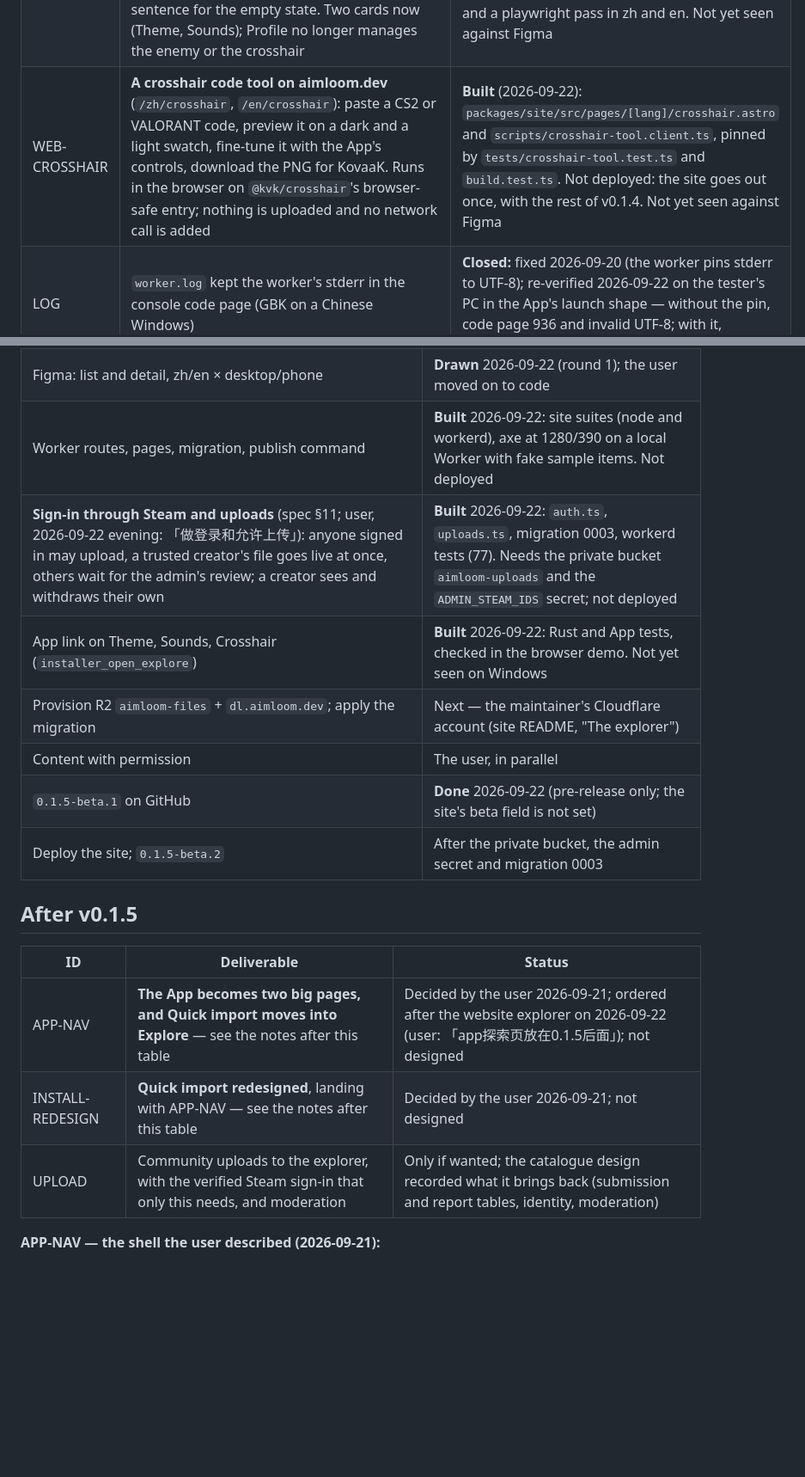
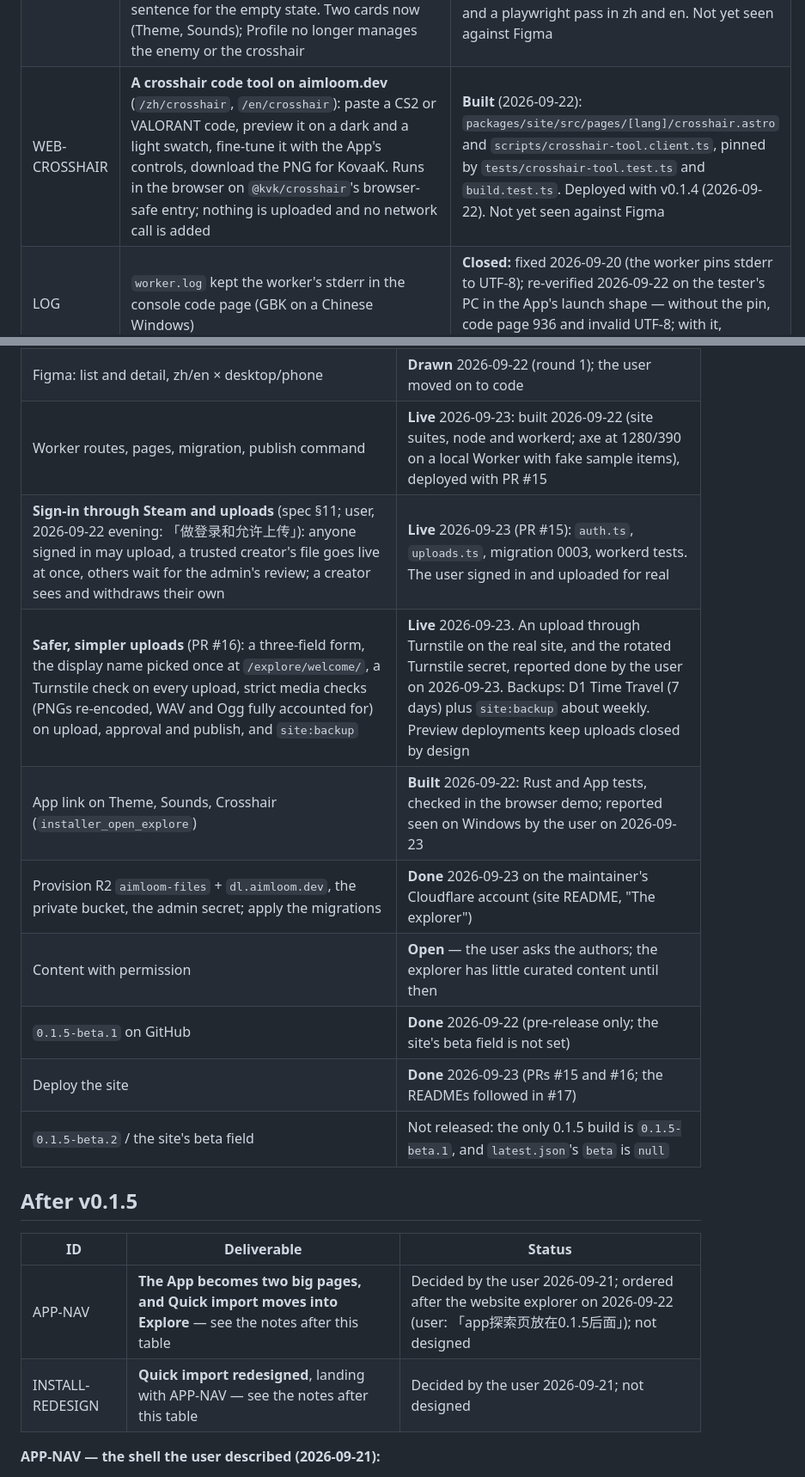
Before and after one commit to JerryLove77/aimloom, a Markdown page: ROADMAP.md, 2 parts joined by grey strips. Shown at 86% size. Drawn GitHub-style; blank space fills up the shorter version.

Commit message:
docs: the roadmap records v0.1.5 as live, with author content and beta.2 still open

```diff
--- a/ROADMAP.md
+++ b/ROADMAP.md
@@ -80,7 +80,7 @@ the Settings switch.
 | PF-LAUNCH | **「用这个 Profile 启动游戏」 / "Start the game with this Profile".** Game closed → apply the Profile (the existing `planProfileApply`) → start KovaaK through Steam (`steam://rungameid/824270`). Game open → says to quit first. Steam not running → applies and tells the player to start the game | **Built** (2026-09-22): a second action in the apply dialog runs the same apply, then `installer_launch_game` opens `steam://rungameid/824270` (built in Rust, no UI-supplied target). The launch is best effort and never changes the apply's result; the status says so. Not yet seen starting a real game |
 | CUR-C2 | **Crosshair tuner.** Paste a CS2 / VALORANT code → sliders for what that game exposes (length, thickness, gap, outline, colour, centre dot, alpha) → live preview on a dark and a light swatch → save as a new PNG through the existing add path. **No export back to a code, no drawing from a blank canvas** (user, 2026-09-22). See the notes after this table | **Built 2026-09-22:** `packages/crosshair/src/tuning.ts` (`tune`/`getTuningParams`/`readTuningValue`, 18 tests) plus the fine-tune section in `CodeExportDialog.tsx` and `export-controller.ts` (13 + 22 App tests). Verified by the full suite (1412 tests), typecheck, `build:installer`, and a playwright pass pasting one CS2 and one VALORANT code in zh and en with no console errors — not yet checked against the real game or Figma. |
 | PF-CARDS | Profile cards in the Crosshair X layout: a corner chip naming the card, the preview filling the card's body, the name on a bottom line, an orange outline marking a card the Profile records (as opposed to one that keeps the current game setting), and a single muted sentence for the empty state. Two cards now (Theme, Sounds); Profile no longer manages the enemy or the crosshair | **Built** (2026-09-22): `ProfilesApp.tsx`'s `Slot` renders the chip/preview/name layout, reusing `AssetPreview` for Theme and a per-event list for Sounds; verified by `npm test`, `npm run typecheck`, `npm run build:installer -w @kvk/app` and a playwright pass in zh and en. Not yet seen against Figma |
-| WEB-CROSSHAIR | **A crosshair code tool on aimloom.dev** (`/zh/crosshair`, `/en/crosshair`): paste a CS2 or VALORANT code, preview it on a dark and a light swatch, fine-tune it with the App's controls, download the PNG for KovaaK. Runs in the browser on `@kvk/crosshair`'s browser-safe entry; nothing is uploaded and no network call is added | **Built** (2026-09-22): `packages/site/src/pages/[lang]/crosshair.astro` and `scripts/crosshair-tool.client.ts`, pinned by `tests/crosshair-tool.test.ts` and `build.test.ts`. Not deployed: the site goes out once, with the rest of v0.1.4. Not yet seen against Figma |
+| WEB-CROSSHAIR | **A crosshair code tool on aimloom.dev** (`/zh/crosshair`, `/en/crosshair`): paste a CS2 or VALORANT code, preview it on a dark and a light swatch, fine-tune it with the App's controls, download the PNG for KovaaK. Runs in the browser on `@kvk/crosshair`'s browser-safe entry; nothing is uploaded and no network call is added | **Built** (2026-09-22): `packages/site/src/pages/[lang]/crosshair.astro` and `scripts/crosshair-tool.client.ts`, pinned by `tests/crosshair-tool.test.ts` and `build.test.ts`. Deployed with v0.1.4 (2026-09-22). Not yet seen against Figma |
 | LOG | `worker.log` kept the worker's stderr in the console code page (GBK on a Chinese Windows) | **Closed:** fixed 2026-09-20 (the worker pins stderr to UTF-8); re-verified 2026-09-22 on the tester's PC in the App's launch shape — without the pin, code page 936 and invalid UTF-8; with it, readable |
 | UNK | Two plain `throw`s in `Invoke-KvkInstall` (a lock failure, an unfinished batch) surfaced as `unknown` | **Closed:** fixed 2026-09-20 — they carry `BUSY` and `RECOVERY_REQUIRED`, pinned by the engine suite |
 | PF4 | A → B → A → undo acceptance pass across Theme, Sounds, Enemy and Profile on the real game | **Passed** (2026-09-22) on `0.1.4-beta.2` from `856fb40`, by the user on the tester's PC: A → B → A on all four, the Beta mark, the tuner, 应用并启动游戏 and the Profile sheets' search (「都对」). The going-back path is re-applying the earlier choice; the page button that drops an unapplied choice is renamed 退出 / Cancel (user: it always meant leaving, not undo) |
@@ -126,13 +126,15 @@ user on 2026-09-22 and written down in
 |---|---|
 | Amend the spec | **Done** 2026-09-22; §10 records what changed while building |
 | Figma: list and detail, zh/en × desktop/phone | **Drawn** 2026-09-22 (round 1); the user moved on to code |
-| Worker routes, pages, migration, publish command | **Built** 2026-09-22: site suites (node and workerd), axe at 1280/390 on a local Worker with fake sample items. Not deployed |
-| **Sign-in through Steam and uploads** (spec §11; user, 2026-09-22 evening: 「做登录和允许上传」): anyone signed in may upload, a trusted creator's file goes live at once, others wait for the admin's review; a creator sees and withdraws their own | **Built** 2026-09-22: `auth.ts`, `uploads.ts`, migration 0003, workerd tests (77). Needs the private bucket `aimloom-uploads` and the `ADMIN_STEAM_IDS` secret; not deployed |
-| App link on Theme, Sounds, Crosshair (`installer_open_explore`) | **Built** 2026-09-22: Rust and App tests, checked in the browser demo. Not yet seen on Windows |
-| Provision R2 `aimloom-files` + `dl.aimloom.dev`; apply the migration | Next — the maintainer's Cloudflare account (site README, "The explorer") |
-| Content with permission | The user, in parallel |
+| Worker routes, pages, migration, publish command | **Live** 2026-09-23: built 2026-09-22 (site suites, node and workerd; axe at 1280/390 on a local Worker with fake sample items), deployed with PR #15 |
+| **Sign-in through Steam and uploads** (spec §11; user, 2026-09-22 evening: 「做登录和允许上传」): anyone signed in may upload, a trusted creator's file goes live at once, others wait for the admin's review; a creator sees and withdraws their own | **Live** 2026-09-23 (PR #15): `auth.ts`, `uploads.ts`, migration 0003, workerd tests. The user signed in and uploaded for real |
+| **Safer, simpler uploads** (PR #16): a three-field form, the display name picked once at `/explore/welcome/`, a Turnstile check on every upload, strict media checks (PNGs re-encoded, WAV and Ogg fully accounted for) on upload, approval and publish, and `site:backup` | **Live** 2026-09-23. An upload through Turnstile on the real site, and the rotated Turnstile secret, reported done by the user on 2026-09-23. Backups: D1 Time Travel (7 days) plus `site:backup` about weekly. Preview deployments keep uploads closed by design |
+| App link on Theme, Sounds, Crosshair (`installer_open_explore`) | **Built** 2026-09-22: Rust and App tests, checked in the browser demo; reported seen on Windows by the user on 2026-09-23 |
+| Provision R2 `aimloom-files` + `dl.aimloom.dev`, the private bucket, the admin secret; apply the migrations | **Done** 2026-09-23 on the maintainer's Cloudflare account (site README, "The explorer") |
+| Content with permission | **Open** — the user asks the authors; the explorer has little curated content until then |
 | `0.1.5-beta.1` on GitHub | **Done** 2026-09-22 (pre-release only; the site's beta field is not set) |
-| Deploy the site; `0.1.5-beta.2` | After the private bucket, the admin secret and migration 0003 |
+| Deploy the site | **Done** 2026-09-23 (PRs #15 and #16; the READMEs followed in #17) |
+| `0.1.5-beta.2` / the site's beta field | Not released: the only 0.1.5 build is `0.1.5-beta.1`, and `latest.json`'s `beta` is `null` |
 
 ## After v0.1.5
 
@@ -140,7 +142,6 @@ user on 2026-09-22 and written down in
 |---|---|---|
 | APP-NAV | **The App becomes two big pages, and Quick import moves into Explore** — see the notes after this table | Decided by the user 2026-09-21; ordered after the website explorer on 2026-09-22 (user: 「app探索页放在0.1.5后面」); not designed |
 | INSTALL-REDESIGN | **Quick import redesigned**, landing with APP-NAV — see the notes after this table | Decided by the user 2026-09-21; not designed |
-| UPLOAD | Community uploads to the explorer, with the verified Steam sign-in that only this needs, and moderation | Only if wanted; the catalogue design recorded what it brings back (submission and report tables, identity, moderation) |
 
 **APP-NAV — the shell the user described (2026-09-21):**
 - The App's sidebar becomes **two top-level pages** instead of one flat list: **更改配置** (what
```
Also changed, not shown: other parts of ROADMAP.md (+1 -1 lines).
